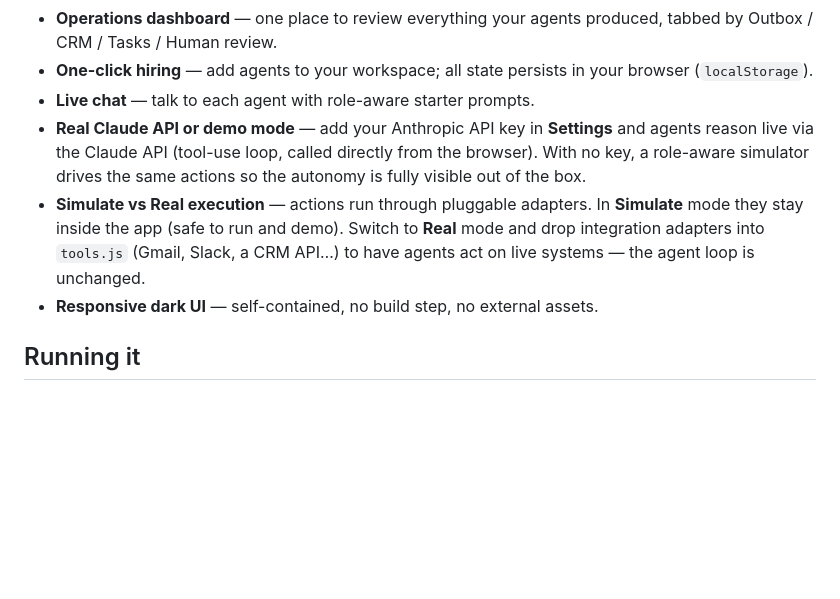
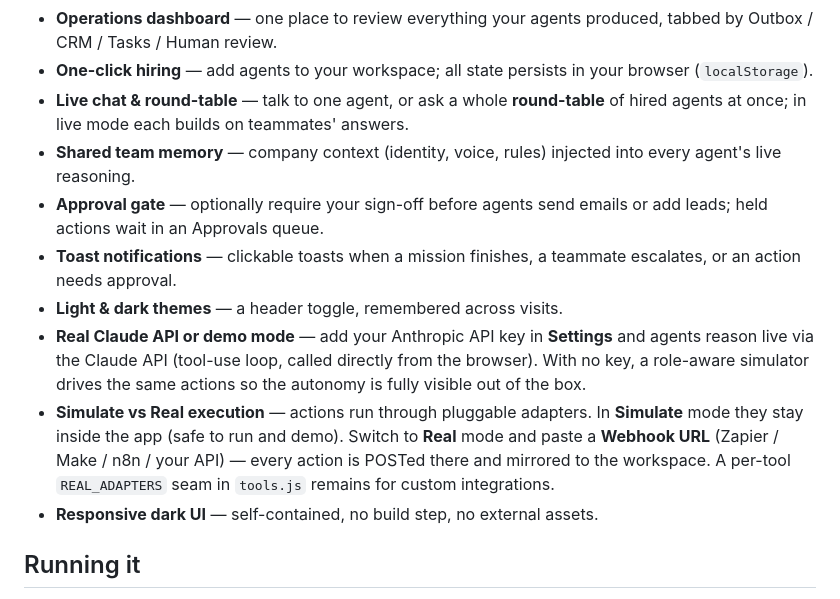
Before and after one commit to Ngule17/website-business, a Markdown page: README.md, the part around the change. Rendered like a GitHub page; blank space fills up the shorter version.

Commit message:
Docs: document theme, notifications, memory, webhooks, approvals, round-table
Co-Authored-By: Claude Opus 4.8 <noreply@anthropic.com>
Claude-Session: https://claude.ai/code/session_01Eq8eMU9AWxpcfsmpa17Qou

```diff
--- a/README.md
+++ b/README.md
@@ -45,15 +45,24 @@ them a goal to pursue autonomously — 24/7.
   produced, tabbed by Outbox / CRM / Tasks / Human review.
 - **One-click hiring** — add agents to your workspace; all state persists in
   your browser (`localStorage`).
-- **Live chat** — talk to each agent with role-aware starter prompts.
+- **Live chat & round-table** — talk to one agent, or ask a whole **round-table**
+  of hired agents at once; in live mode each builds on teammates' answers.
+- **Shared team memory** — company context (identity, voice, rules) injected into
+  every agent's live reasoning.
+- **Approval gate** — optionally require your sign-off before agents send emails
+  or add leads; held actions wait in an Approvals queue.
+- **Toast notifications** — clickable toasts when a mission finishes, a teammate
+  escalates, or an action needs approval.
+- **Light & dark themes** — a header toggle, remembered across visits.
 - **Real Claude API or demo mode** — add your Anthropic API key in **Settings**
   and agents reason live via the Claude API (tool-use loop, called directly from
   the browser). With no key, a role-aware simulator drives the same actions so
   the autonomy is fully visible out of the box.
 - **Simulate vs Real execution** — actions run through pluggable adapters. In
   **Simulate** mode they stay inside the app (safe to run and demo). Switch to
-  **Real** mode and drop integration adapters into `tools.js` (Gmail, Slack, a
-  CRM API…) to have agents act on live systems — the agent loop is unchanged.
+  **Real** mode and paste a **Webhook URL** (Zapier / Make / n8n / your API) —
+  every action is POSTed there and mirrored to the workspace. A per-tool
+  `REAL_ADAPTERS` seam in `tools.js` remains for custom integrations.
 - **Responsive dark UI** — self-contained, no build step, no external assets.
 
 ## Running it
```
